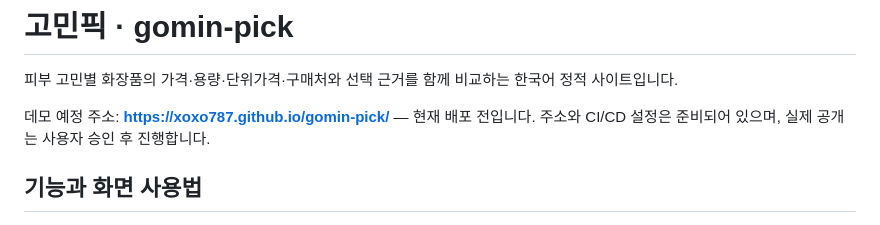
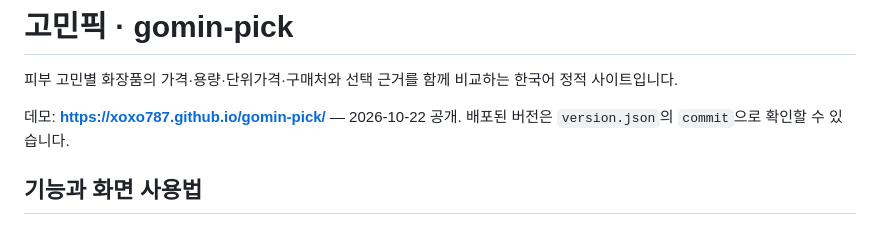
Before and after one commit to xoxo787/gomin-pick, a Markdown page: README.md, the part around the change. GitHub-like rendering.

Commit message:
docs: 공개 기록 추가, README 데모 주소 갱신
Co-Authored-By: Claude Opus 5.5 <noreply@anthropic.com>

```diff
--- a/README.md
+++ b/README.md
@@ -2,7 +2,7 @@
 
 피부 고민별 화장품의 가격·용량·단위가격·구매처와 선택 근거를 함께 비교하는 한국어 정적 사이트입니다.
 
-데모 예정 주소: **https://xoxo787.github.io/gomin-pick/** — 현재 배포 전입니다. 주소와 CI/CD 설정은 준비되어 있으며, 실제 공개는 사용자 승인 후 진행합니다.
+데모: **https://xoxo787.github.io/gomin-pick/** — 2026-10-22 공개. 배포된 버전은 `version.json`의 `commit`으로 확인할 수 있습니다.
 
 ## 기능과 화면 사용법
 
```
Also changed, not shown: docs/PUBLISH.md (+16 -1 lines).
